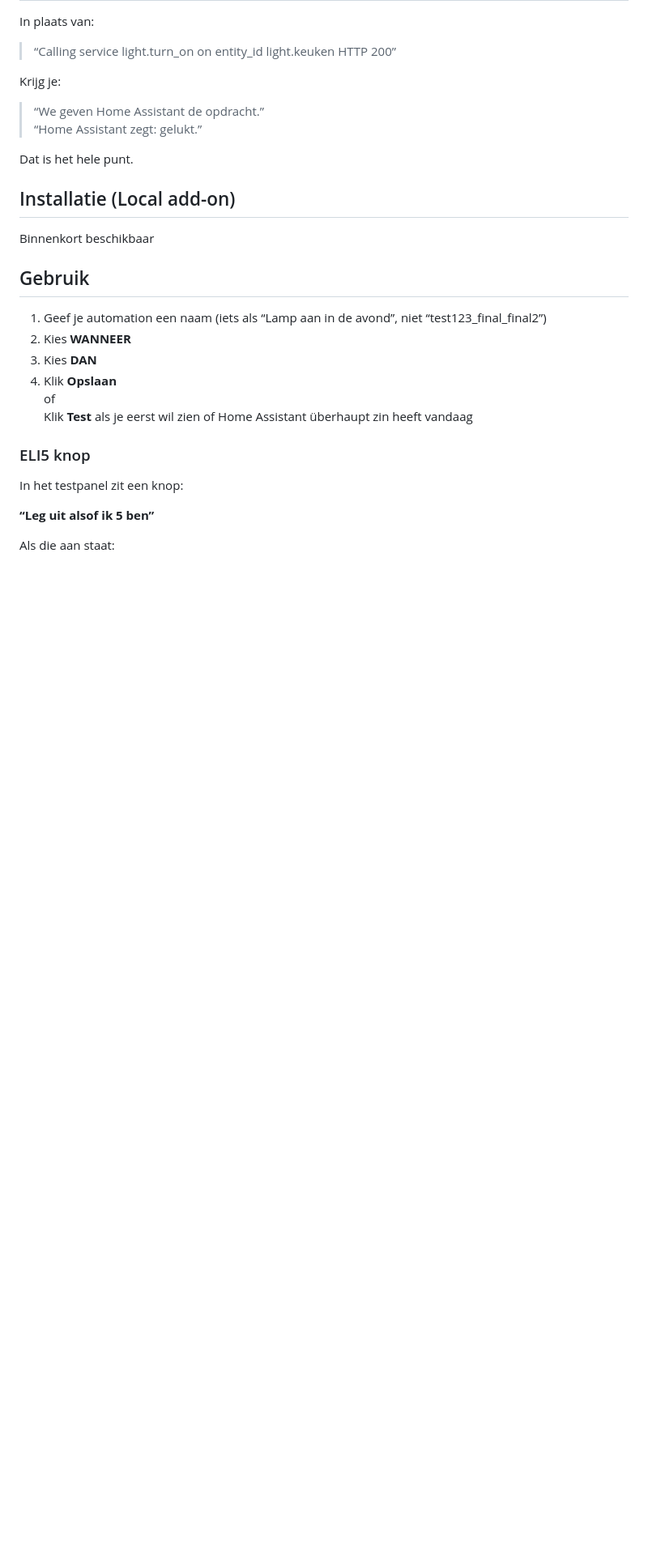
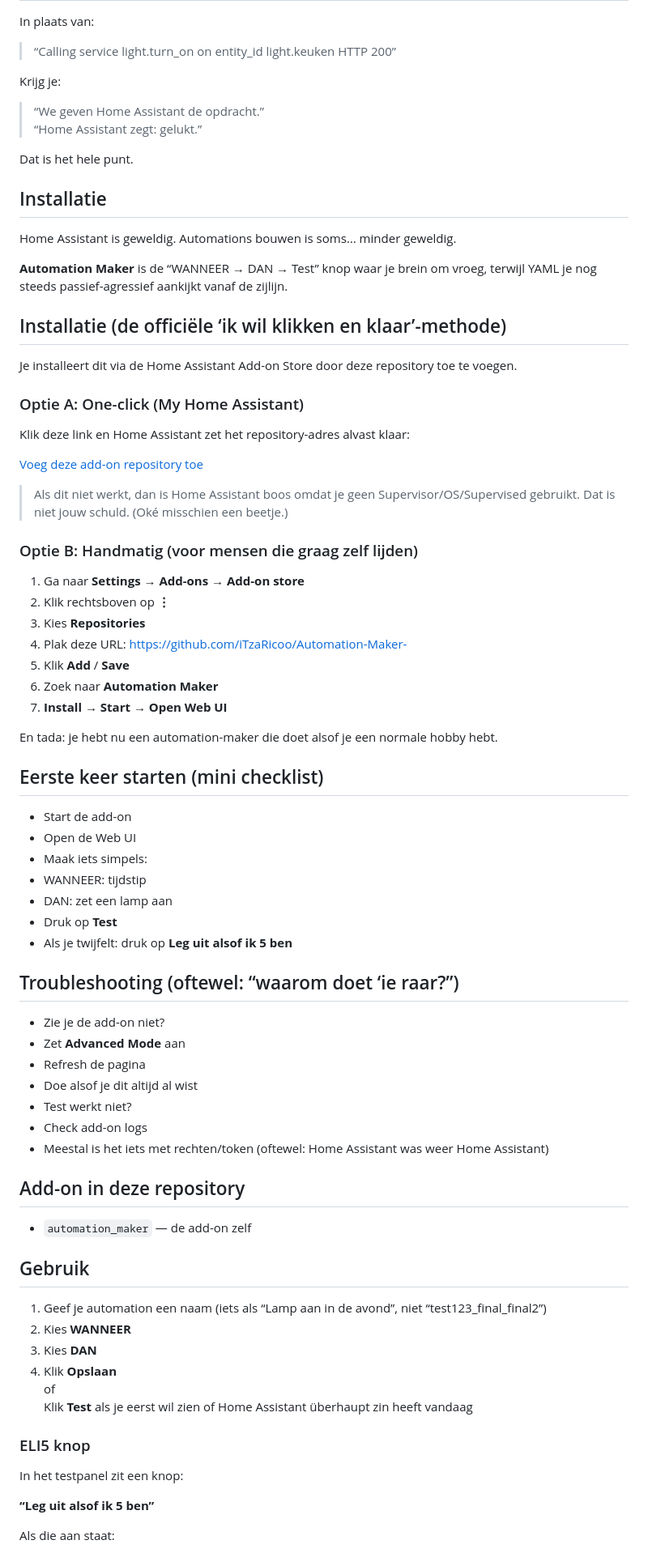
Before and after one commit to iTzaRicoo/Automation-Maker-, a Markdown page: automation_maker/README.md, the part around the change. Shown at 81% size. Rendered like a GitHub page; blank space fills up the shorter version.

Commit message:
Revise README for Automation Maker add-on
Updated the README to enhance clarity and installation instructions.

```diff
--- a/automation_maker/README.md
+++ b/automation_maker/README.md
@@ -39,9 +39,59 @@ Krijg je:
 
 Dat is het hele punt.
 
-## Installatie (Local add-on)
+## Installatie
 
-Binnenkort beschikbaar
+Home Assistant is geweldig.
+Automations bouwen is soms… minder geweldig.
+
+**Automation Maker** is de “WANNEER → DAN → Test” knop waar je brein om vroeg, terwijl YAML je nog steeds passief-agressief aankijkt vanaf de zijlijn.
+
+## Installatie (de officiële ‘ik wil klikken en klaar’-methode)
+
+Je installeert dit via de Home Assistant Add-on Store door deze repository toe te voegen.
+
+### Optie A: One-click (My Home Assistant)
+Klik deze link en Home Assistant zet het repository-adres alvast klaar:
+
+[Voeg deze add-on repository toe](https://my.home-assistant.io/redirect/supervisor_add_addon_repository/?repository_url=https://github.com/iTzaRicoo/Automation-Maker-)
+
+> Als dit niet werkt, dan is Home Assistant boos omdat je geen Supervisor/OS/Supervised gebruikt.
+> Dat is niet jouw schuld. (Oké misschien een beetje.)
+
+### Optie B: Handmatig (voor mensen die graag zelf lijden)
+1. Ga naar **Settings → Add-ons → Add-on store**
+2. Klik rechtsboven op **⋮**
+3. Kies **Repositories**
+4. Plak deze URL: https://github.com/iTzaRicoo/Automation-Maker-
+5. Klik **Add** / **Save**
+6. Zoek naar **Automation Maker**
+7. **Install** → **Start** → **Open Web UI**
+
+En tada: je hebt nu een automation-maker die doet alsof je een normale hobby hebt.
+
+## Eerste keer starten (mini checklist)
+
+- Start de add-on
+- Open de Web UI
+- Maak iets simpels:
+- WANNEER: tijdstip
+- DAN: zet een lamp aan
+- Druk op **Test**
+- Als je twijfelt: druk op **Leg uit alsof ik 5 ben**
+
+## Troubleshooting (oftewel: “waarom doet ‘ie raar?”)
+
+- Zie je de add-on niet?
+- Zet **Advanced Mode** aan
+- Refresh de pagina
+- Doe alsof je dit altijd al wist
+- Test werkt niet?
+- Check add-on logs
+- Meestal is het iets met rechten/token (oftewel: Home Assistant was weer Home Assistant)
+
+## Add-on in deze repository
+
+- `automation_maker` — de add-on zelf
 
 ## Gebruik
 
```
